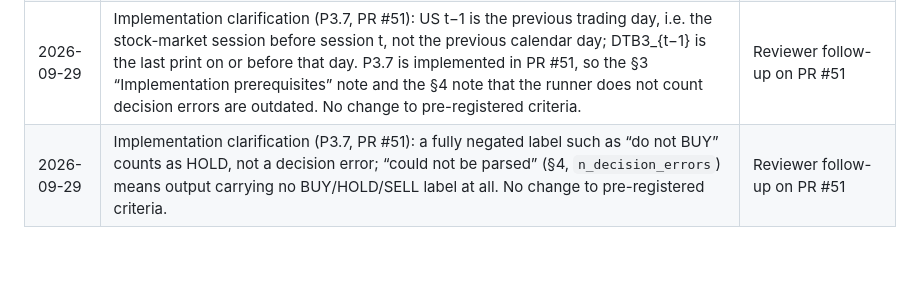
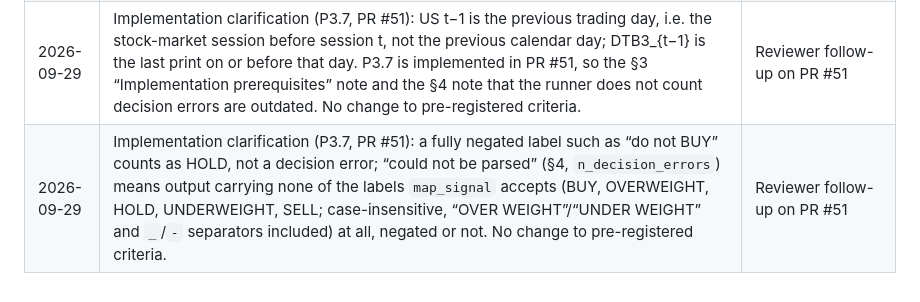
Before and after one commit to RAFAELDCOELHO/autonomous-hedge-fund, a Markdown page: docs/PREREGISTRATION.md, the part around the change. Drawn GitHub-style; blank space fills up the shorter version.

Commit message:
docs(p3.7): amendment row names map_signal's full accepted label set

```diff
--- a/docs/PREREGISTRATION.md
+++ b/docs/PREREGISTRATION.md
@@ -208,4 +208,4 @@ As decisões 1–13 foram aceitas pelo autor conforme as recomendações deste d
 | 2026-09-28 | Clarified decided wording (removed remaining "proposed"), expanded Decision 7 with code-sourced values/paths, and narrowed `h1_stats.py` enforcement scope to what the script actually checks | Reviewer nit follow-up on PR #47 |
 | 2026-09-29 | Author sign-off (item 14). Signed version: 3c9f8f0 (3c9f8f067df6a2191b2601e848b6e865614b11d8). Temperature left at provider default (not set in code), documented as-is. No change to pre-registered criteria. | Author sign-off |
 | 2026-09-29 | Implementation clarification (P3.7, PR #51): US t−1 is the previous trading day, i.e. the stock-market session before session t, not the previous calendar day; DTB3_{t−1} is the last print on or before that day. P3.7 is implemented in PR #51, so the §3 “Implementation prerequisites” note and the §4 note that the runner does not count decision errors are outdated. No change to pre-registered criteria. | Reviewer follow-up on PR #51 |
-| 2026-09-29 | Implementation clarification (P3.7, PR #51): a fully negated label such as “do not BUY” counts as HOLD, not a decision error; “could not be parsed” (§4, `n_decision_errors`) means output carrying no BUY/HOLD/SELL label at all. No change to pre-registered criteria. | Reviewer follow-up on PR #51 |
+| 2026-09-29 | Implementation clarification (P3.7, PR #51): a fully negated label such as “do not BUY” counts as HOLD, not a decision error; “could not be parsed” (§4, `n_decision_errors`) means output carrying none of the labels `map_signal` accepts (BUY, OVERWEIGHT, HOLD, UNDERWEIGHT, SELL; case-insensitive, “OVER WEIGHT”/“UNDER WEIGHT” and `_`/`-` separators included) at all, negated or not. No change to pre-registered criteria. | Reviewer follow-up on PR #51 |
```
